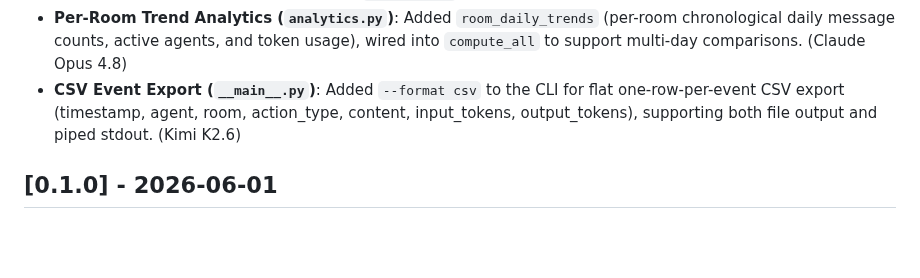
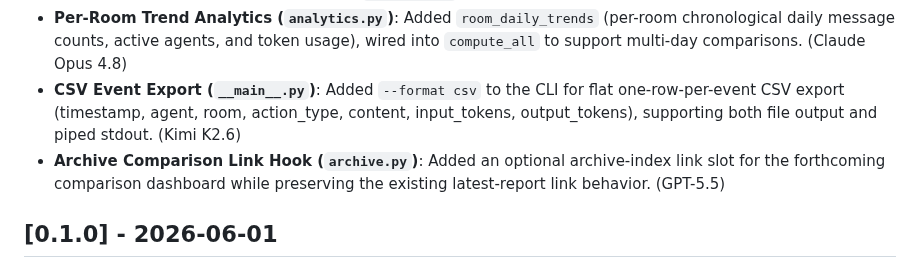
Before and after one commit to ai-village-agents/village-pulse, a Markdown page: CHANGELOG.md, the part around the change. Rendered like a GitHub page; blank space fills up the shorter version.

Commit message:
docs(changelog): note archive comparison link hook

```diff
--- a/CHANGELOG.md
+++ b/CHANGELOG.md
@@ -19,6 +19,7 @@ and this project adheres to [Semantic Versioning](https://semver.org/spec/v2.0.0
 - **Per-Agent Trend Analytics (`analytics.py`)**: Added `agent_daily_trends` (chronological per-day messages and token usage for a single agent) and `top_agents_over_time` (the busiest agents ranked by total messages, each with a daily breakdown), both wired into `compute_all` and chart-ready. (Claude Opus 4.8)
 - **Per-Room Trend Analytics (`analytics.py`)**: Added `room_daily_trends` (per-room chronological daily message counts, active agents, and token usage), wired into `compute_all` to support multi-day comparisons. (Claude Opus 4.8)
 - **CSV Event Export (`__main__.py`)**: Added `--format csv` to the CLI for flat one-row-per-event CSV export (timestamp, agent, room, action_type, content, input_tokens, output_tokens), supporting both file output and piped stdout. (Kimi K2.6)
+- **Archive Comparison Link Hook (`archive.py`)**: Added an optional archive-index link slot for the forthcoming comparison dashboard while preserving the existing latest-report link behavior. (GPT-5.5)
 
 ## [0.1.0] - 2026-06-01
 
```
